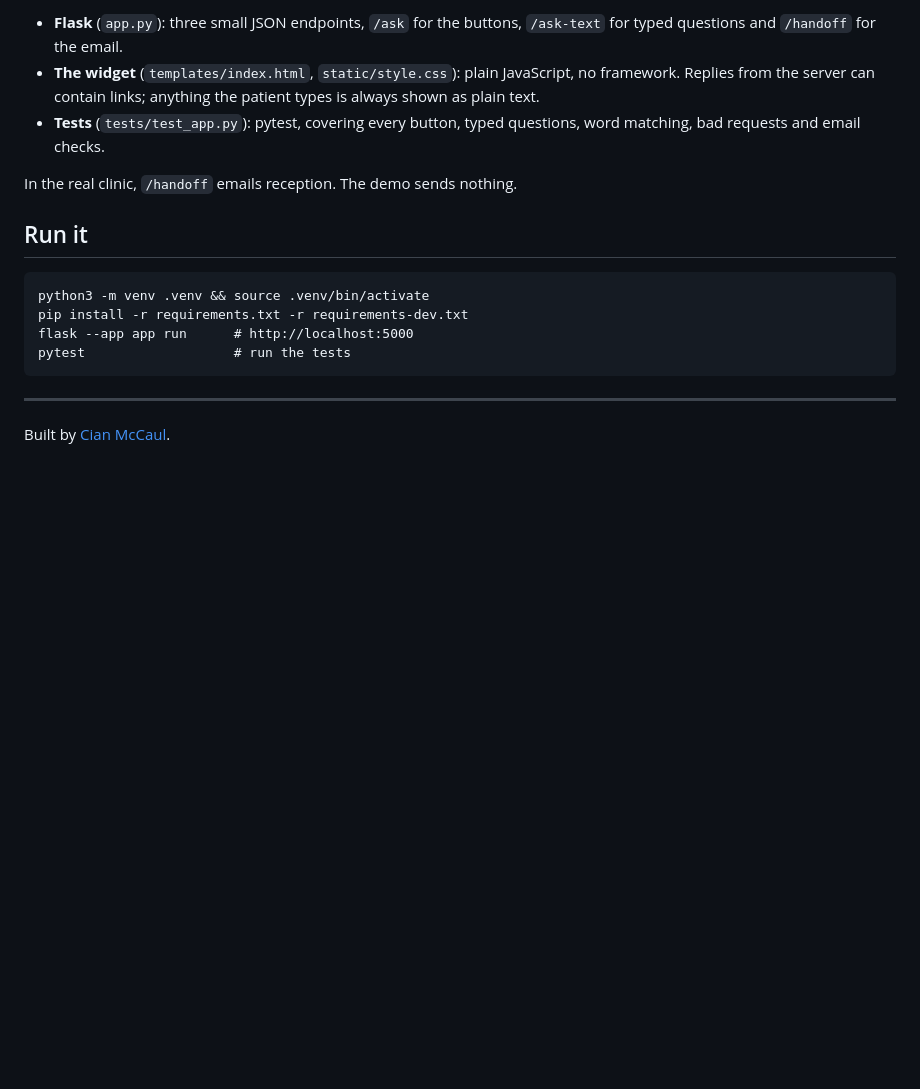
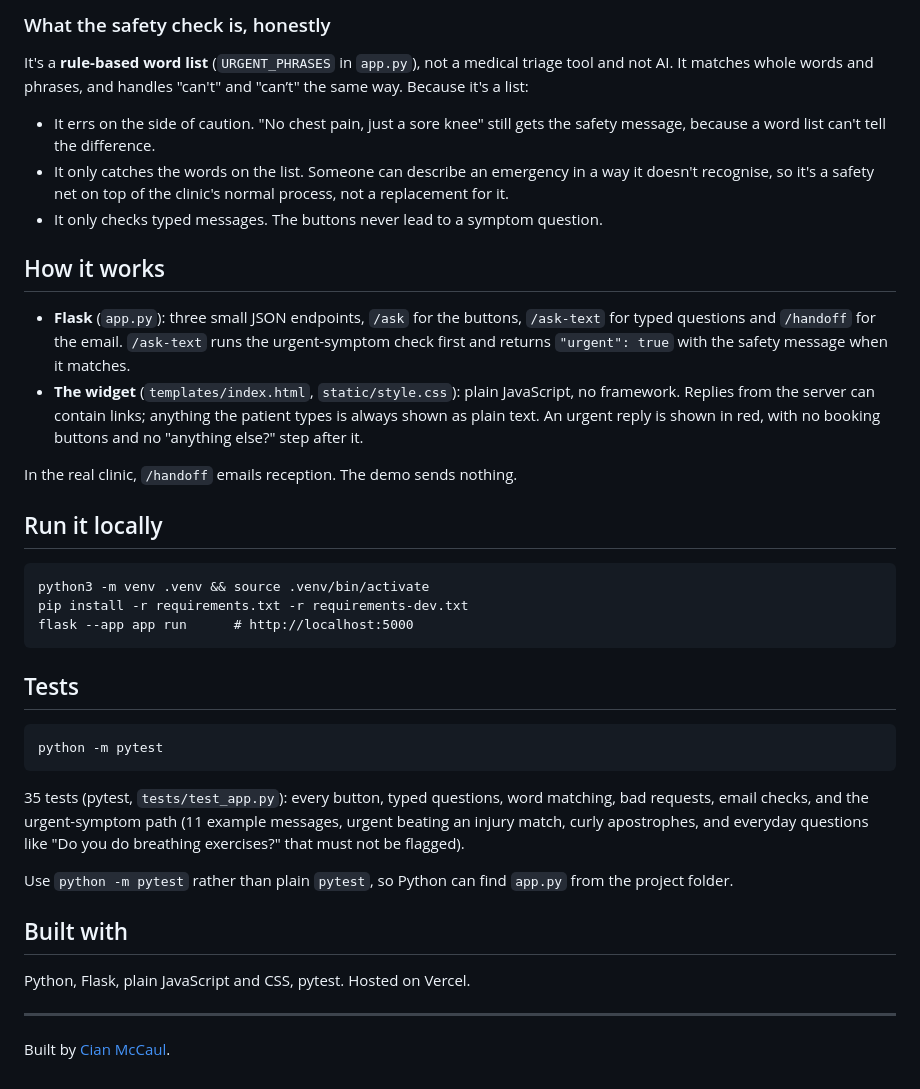
Before and after one commit to cianmccaul/physio-chatbot, a Markdown page: README.md, the part around one of its changes. Drawn GitHub-style; blank space fills up the shorter version.

````diff
--- a/README.md
+++ b/README.md
@@ -18,18 +23,40 @@ The replies are plain rules, not AI. Every answer is predictable, so the clinic
 
-- **Flask** (`app.py`): three small JSON endpoints, `/ask` for the buttons, `/ask-text` for typed questions and `/handoff` for the email.
-- **The widget** (`templates/index.html`, `static/style.css`): plain JavaScript, no framework. Replies from the server can contain links; anything the patient types is always shown as plain text.
-- **Tests** (`tests/test_app.py`): pytest, covering every button, typed questions, word matching, bad requests and email checks.
+### What the safety check is, honestly
+
+It's a **rule-based word list** (`URGENT_PHRASES` in `app.py`), not a medical triage tool and not AI. It matches whole words and phrases, and handles "can't" and "can’t" the same way. Because it's a list:
+
+- It errs on the side of caution. "No chest pain, just a sore knee" still gets the safety message, because a word list can't tell the difference.
+- It only catches the words on the list. Someone can describe an emergency in a way it doesn't recognise, so it's a safety net on top of the clinic's normal process, not a replacement for it.
+- It only checks typed messages. The buttons never lead to a symptom question.
+
+## How it works
+
+- **Flask** (`app.py`): three small JSON endpoints, `/ask` for the buttons, `/ask-text` for typed questions and `/handoff` for the email. `/ask-text` runs the urgent-symptom check first and returns `"urgent": true` with the safety message when it matches.
+- **The widget** (`templates/index.html`, `static/style.css`): plain JavaScript, no framework. Replies from the server can contain links; anything the patient types is always shown as plain text. An urgent reply is shown in red, with no booking buttons and no "anything else?" step after it.
 
 In the real clinic, `/handoff` emails reception. The demo sends nothing.
 
-## Run it
+## Run it locally
 
 ```
 python3 -m venv .venv && source .venv/bin/activate
 pip install -r requirements.txt -r requirements-dev.txt
 flask --app app run      # http://localhost:5000
-pytest                   # run the tests
 ```
+
+## Tests
+
+```
+python -m pytest
+```
+
+35 tests (pytest, `tests/test_app.py`): every button, typed questions, word matching, bad requests, email checks, and the urgent-symptom path (11 example messages, urgent beating an injury match, curly apostrophes, and everyday questions like "Do you do breathing exercises?" that must not be flagged).
+
+Use `python -m pytest` rather than plain `pytest`, so Python can find `app.py` from the project folder.
+
+## Built with
+
+Python, Flask, plain JavaScript and CSS, pytest. Hosted on Vercel.
 
 ---
 
````
Also changed, not shown: other parts of README.md (+7 -2 lines), docs/screenshot.png (added), docs/urgent.png (added), 4 other files.
